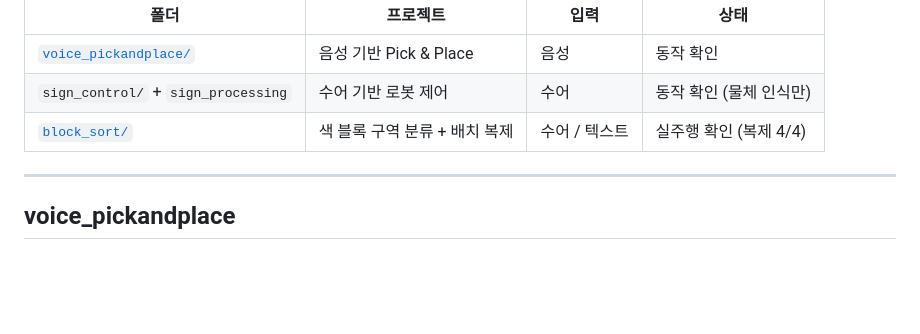
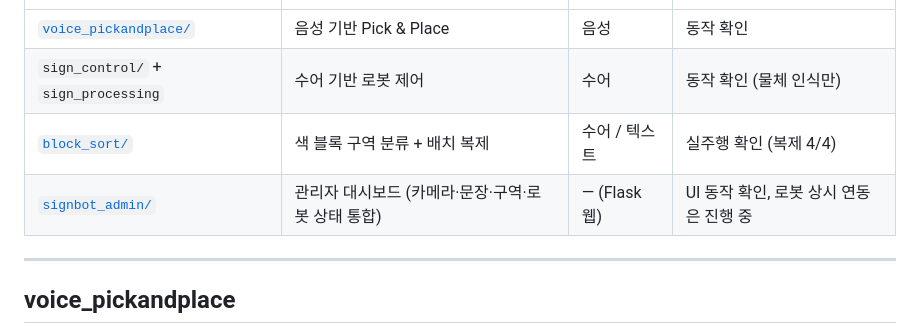
Before and after one commit to genewoolim-beep/hyupdong2, a Markdown page: README.md, the part around the change. Rendered like a GitHub page; blank space fills up the shorter version.

Commit message:
README: 프로젝트 표에 signbot_admin 추가

```diff
--- a/README.md
+++ b/README.md
@@ -7,6 +7,7 @@ Doosan M0609 협동로봇을 대상으로 한 프로젝트들. 각 폴더가 독
 | [`voice_pickandplace/`](voice_pickandplace/) | 음성 기반 Pick & Place | 음성 | 동작 확인 |
 | `sign_control/` + `sign_processing` | 수어 기반 로봇 제어 | 수어 | 동작 확인 (물체 인식만) |
 | [`block_sort/`](block_sort/) | 색 블록 구역 분류 + 배치 복제 | 수어 / 텍스트 | 실주행 확인 (복제 4/4) |
+| [`signbot_admin/`](signbot_admin/) | 관리자 대시보드 (카메라·문장·구역·로봇 상태 통합) | — (Flask 웹) | UI 동작 확인, 로봇 상시 연동은 진행 중 |
 
 ---
 
```
